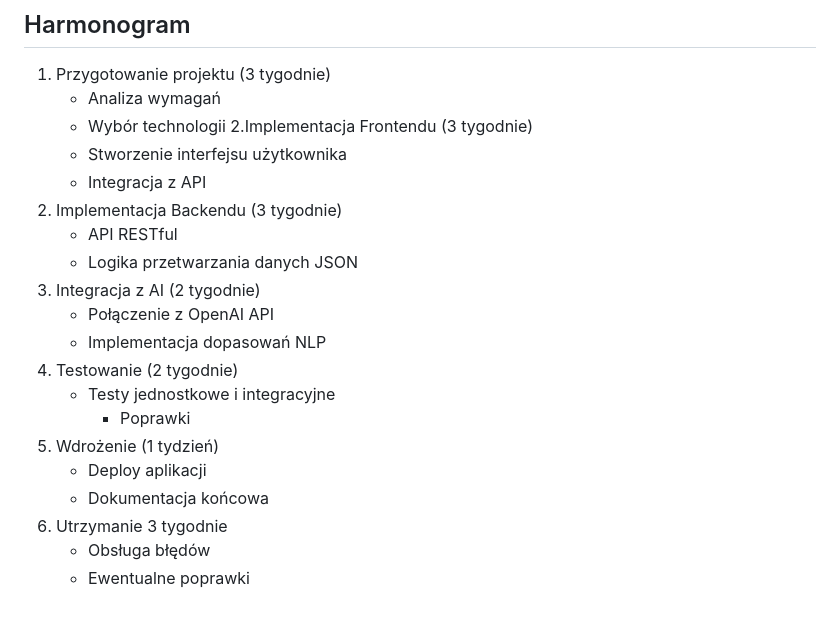
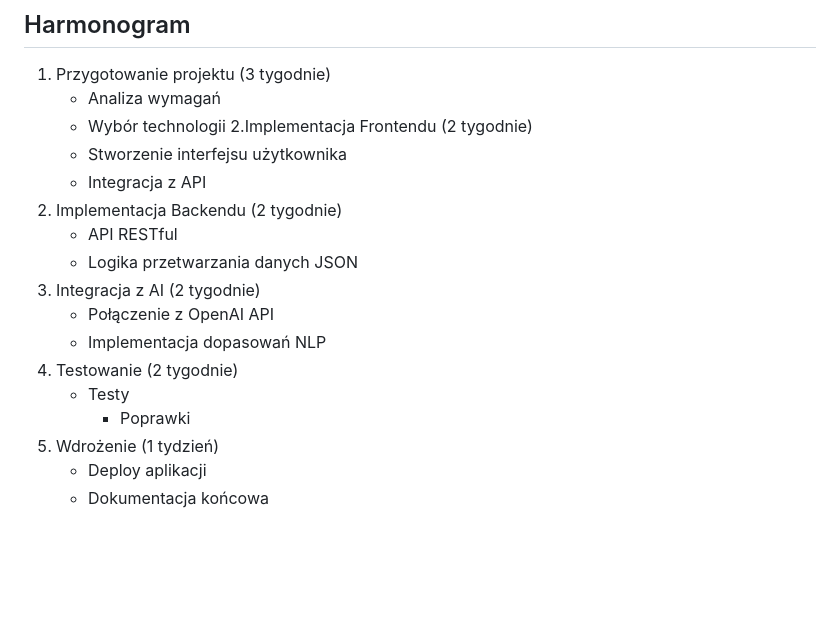
Before and after one commit to Sosossojowy/ChatUZ, a Markdown page: README.md, the part around the change. Drawn GitHub-style; blank space fills up the shorter version.

Commit message:
poprawa harmonogramu
przesunięcie terminów

```diff
--- a/README.md
+++ b/README.md
@@ -127,21 +127,18 @@ System będzie składał się z trzech głównych warstw:
 1. Przygotowanie projektu (3 tygodnie)
       - Analiza wymagań
       - Wybór technologii
-2.Implementacja Frontendu	(3 tygodnie)
+2.Implementacja Frontendu	(2 tygodnie)
       - Stworzenie interfejsu użytkownika
       - Integracja z API
-3. Implementacja Backendu	(3 tygodnie)
+3. Implementacja Backendu	(2 tygodnie)
       - API RESTful
       - Logika przetwarzania danych JSON
 4. Integracja z AI	(2 tygodnie)
       - Połączenie z OpenAI API
       - Implementacja dopasowań NLP
 5. Testowanie	(2 tygodnie)
-   	- Testy jednostkowe i integracyjne
+   	- Testy
       - Poprawki
 6. Wdrożenie	(1 tydzień)
       - Deploy aplikacji
       - Dokumentacja końcowa
-7. Utrzymanie	3 tygodnie
-      - Obsługa błędów
-      - Ewentualne poprawki
```
